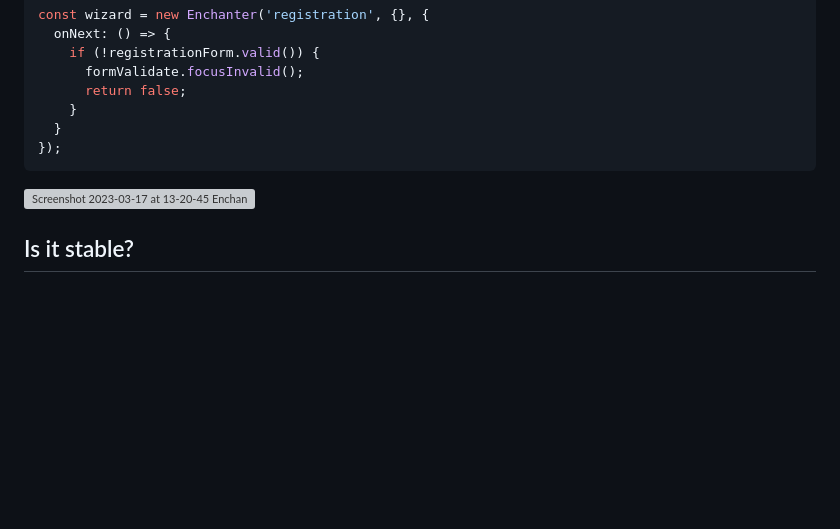
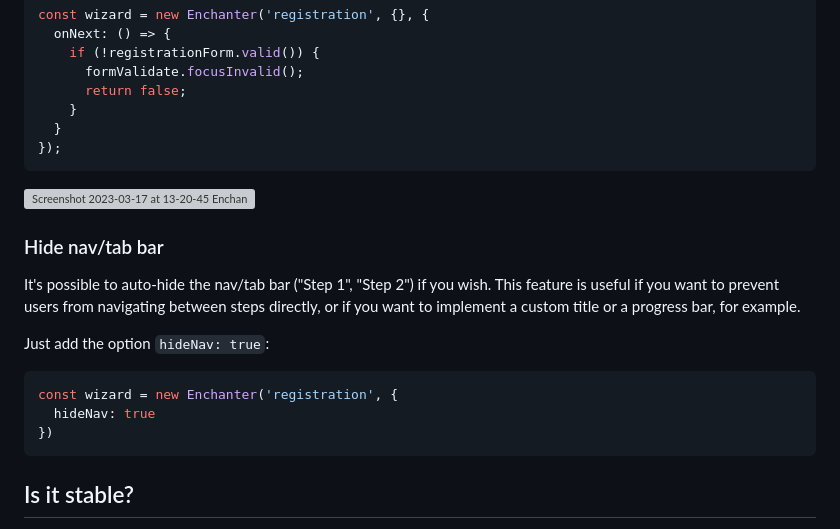
Before and after one commit to brunnopleffken/enchanter, a Markdown page: README.md, the part around the change. GitHub-like rendering; blank space fills up the shorter version; grey boxes are pictures that could not be loaded.

Commit message:
docs: add hideNav to README

````diff
--- a/README.md
+++ b/README.md
@@ -73,6 +73,18 @@ const wizard = new Enchanter('registration', {}, {
 
 ![Screenshot 2023-03-17 at 13-20-45 Enchanter](https://user-images.githubusercontent.com/3427344/225961488-6b86b3d1-6c38-412b-8e0f-1b9756739b24.png)
 
+### Hide nav/tab bar
+
+It's possible to auto-hide the nav/tab bar ("Step 1", "Step 2") if you wish. This feature is useful if you want to prevent users from navigating between steps directly, or if you want to implement a custom title or a progress bar, for example.
+
+Just add the option `hideNav: true`:
+
+```js
+const wizard = new Enchanter('registration', {
+  hideNav: true
+})
+```
+
 ## Is it stable?
 
 Well... I've been using Enchanter for more than four years on almost every form of [Sinaxys](https://sinaxys.com) and [ContaExpert](https://www.contaexpert.com.br) web applications on production, serving thousands of users every day!
````
